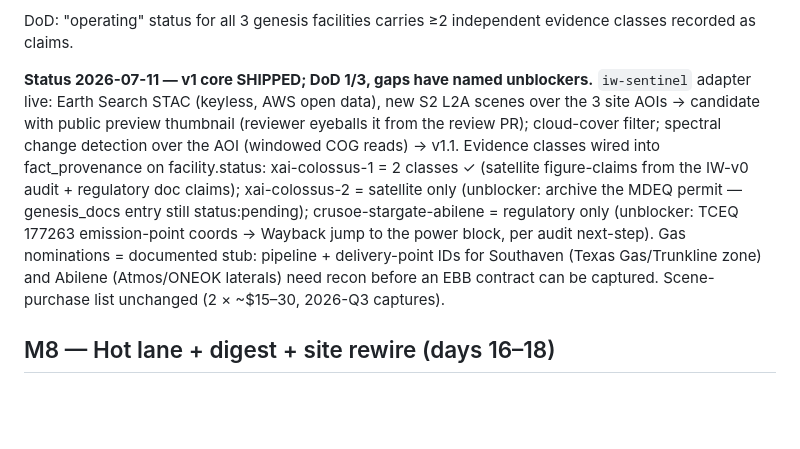
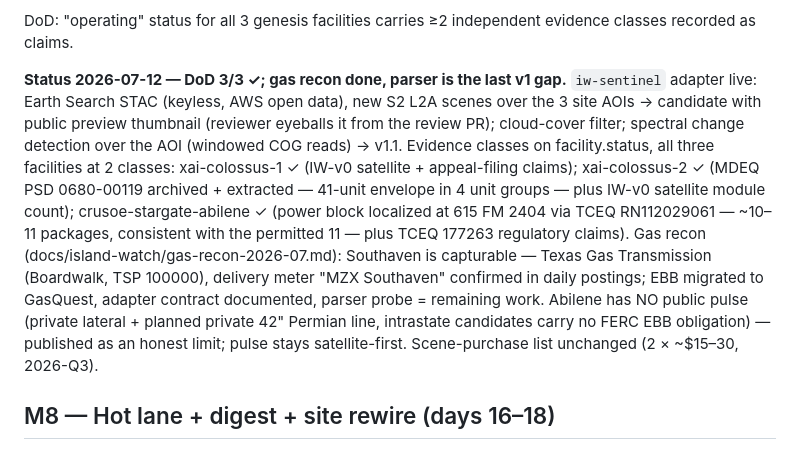
Before and after one commit to ykorets/btw, a Markdown page: docs/plan.md, the part around the change. GitHub-like rendering; blank space fills up the shorter version.

Commit message:
IW-v1: plan.md — IW status DoD 3/3 + gas recon

```diff
--- a/docs/plan.md
+++ b/docs/plan.md
@@ -247,20 +247,24 @@ independent evidence classes, per the state machine rules.
 DoD: "operating" status for all 3 genesis facilities carries ≥2 independent
 evidence classes recorded as claims.
 
-**Status 2026-07-11 — v1 core SHIPPED; DoD 1/3, gaps have named unblockers.**
+**Status 2026-07-12 — DoD 3/3 ✓; gas recon done, parser is the last v1 gap.**
 `iw-sentinel` adapter live: Earth Search STAC (keyless, AWS open data), new
 S2 L2A scenes over the 3 site AOIs → candidate with public preview thumbnail
 (reviewer eyeballs it from the review PR); cloud-cover filter; spectral
 change detection over the AOI (windowed COG reads) → v1.1. Evidence classes
-wired into fact_provenance on facility.status: xai-colossus-1 = 2 classes ✓
-(satellite figure-claims from the IW-v0 audit + regulatory doc claims);
-xai-colossus-2 = satellite only (unblocker: archive the MDEQ permit —
-genesis_docs entry still status:pending); crusoe-stargate-abilene =
-regulatory only (unblocker: TCEQ 177263 emission-point coords → Wayback jump
-to the power block, per audit next-step). Gas nominations = documented stub:
-pipeline + delivery-point IDs for Southaven (Texas Gas/Trunkline zone) and
-Abilene (Atmos/ONEOK laterals) need recon before an EBB contract can be
-captured. Scene-purchase list unchanged (2 × ~$15–30, 2026-Q3 captures).
+on facility.status, all three facilities at 2 classes: xai-colossus-1 ✓
+(IW-v0 satellite + appeal-filing claims); xai-colossus-2 ✓ (MDEQ PSD
+0680-00119 archived + extracted — 41-unit envelope in 4 unit groups — plus
+IW-v0 satellite module count); crusoe-stargate-abilene ✓ (power block
+localized at 615 FM 2404 via TCEQ RN112029061 — ~10–11 packages, consistent
+with the permitted 11 — plus TCEQ 177263 regulatory claims). Gas recon
+(docs/island-watch/gas-recon-2026-07.md): Southaven is capturable — Texas
+Gas Transmission (Boardwalk, TSP 100000), delivery meter "MZX Southaven"
+confirmed in daily postings; EBB migrated to GasQuest, adapter contract
+documented, parser probe = remaining work. Abilene has NO public pulse
+(private lateral + planned private 42" Permian line, intrastate candidates
+carry no FERC EBB obligation) — published as an honest limit; pulse stays
+satellite-first. Scene-purchase list unchanged (2 × ~$15–30, 2026-Q3).
 
 ## M8 — Hot lane + digest + site rewire (days 16–18)
 
```
